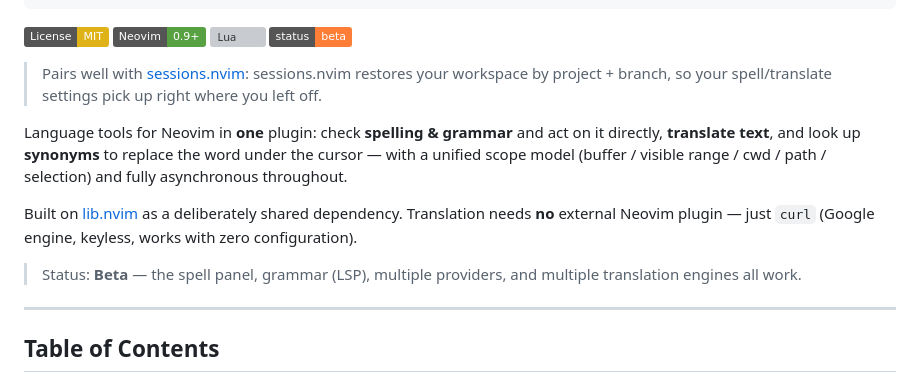
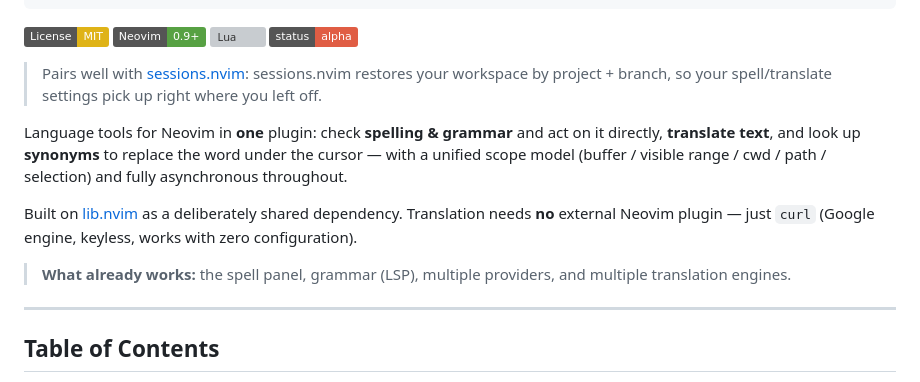
Before and after one commit to StefanBartl/language.nvim, a Markdown page: README.md, the part around the change. Rendered like a GitHub page; badges without logos; grey boxes are pictures that could not be loaded.

Commit message:
docs(readme): one maturity claim instead of three, and it says alpha
The badge read `beta`, a blockquote thirty lines down read "Status: **Beta**",
and line 1 read "Alpha stage" -- three claims about the same thing in one file,
two of them wrong. The `DOC-28` status grep: a promise about the project itself
has no consumer that would notice it going stale.

The blockquote's content is worth keeping and its label is not, so it now says
what already works rather than grading it.

Co-Authored-By: Claude Opus 5 <noreply@anthropic.com>

```diff
--- a/README.md
+++ b/README.md
@@ -15,7 +15,7 @@
 [![License: MIT](https://img.shields.io/badge/License-MIT-yellow.svg)](LICENSE)
 [![Neovim](https://img.shields.io/badge/Neovim-0.9%2B-57A143?logo=neovim&logoColor=white)](https://neovim.io)
 [![Lua](https://img.shields.io/badge/Lua-5.1%2FLuaJIT-2C2D72?logo=lua&logoColor=white)](https://www.lua.org)
-![Status](https://img.shields.io/badge/status-beta-orange)
+![Status](https://img.shields.io/badge/status-alpha-red)
 
 > Pairs well with [sessions.nvim](https://github.com/StefanBartl/sessions.nvim):
 > sessions.nvim restores your workspace by project + branch, so your
@@ -30,8 +30,8 @@ Built on [lib.nvim](https://github.com/StefanBartl/lib.nvim) as a
 deliberately shared dependency. Translation needs **no** external Neovim
 plugin — just `curl` (Google engine, keyless, works with zero configuration).
 
-> Status: **Beta** — the spell panel, grammar (LSP), multiple providers, and
-> multiple translation engines all work.
+> **What already works:** the spell panel, grammar (LSP), multiple providers,
+> and multiple translation engines.
 
 ---
 
```
